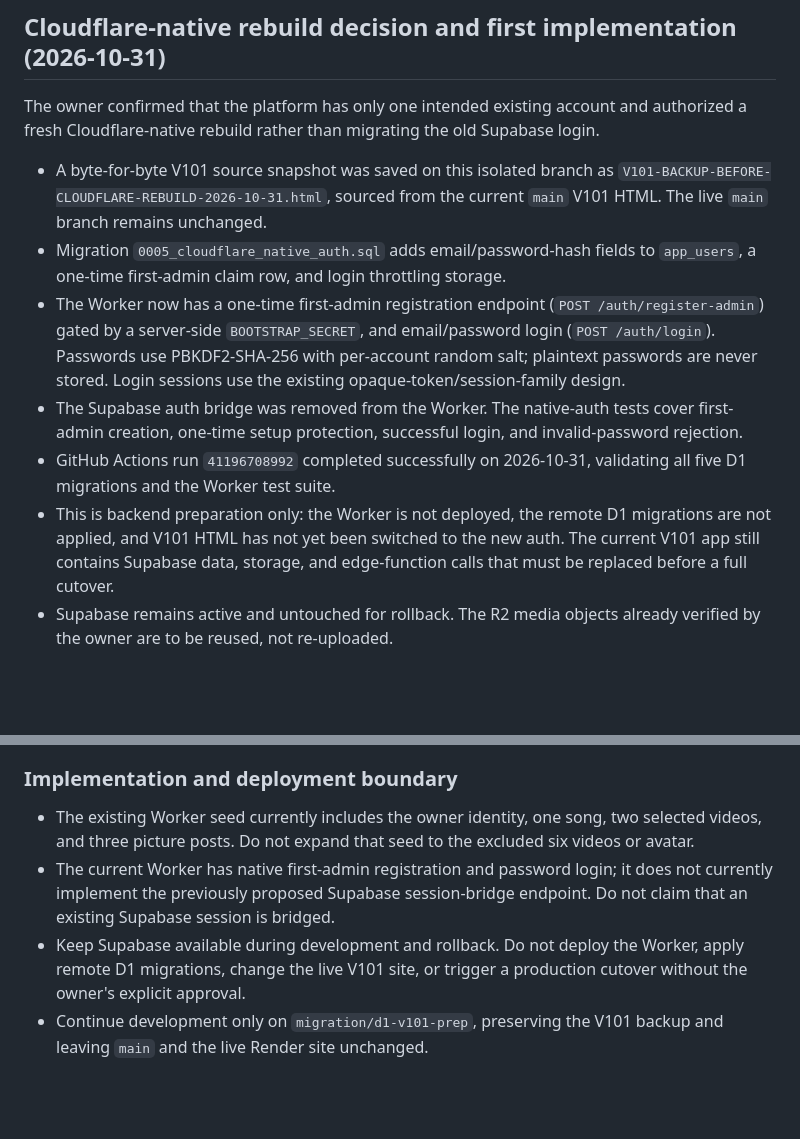
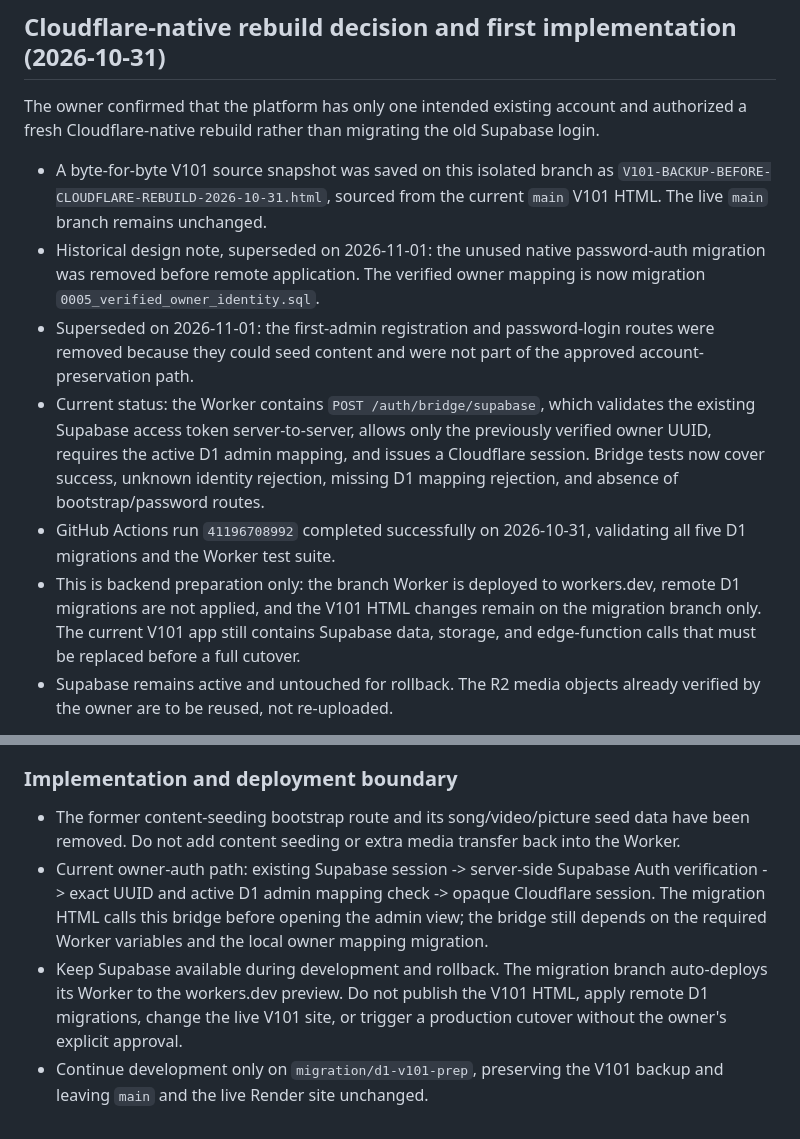
Before and after one commit to Artistlvelup/Artist-level-up, a Markdown page: migrations/d1/V101_SUPABASE_DEPENDENCY_INVENTORY.md, 2 parts joined by grey strips. Rendered like a GitHub page; blank space fills up the shorter version.

```diff
--- a/migrations/d1/V101_SUPABASE_DEPENDENCY_INVENTORY.md
+++ b/migrations/d1/V101_SUPABASE_DEPENDENCY_INVENTORY.md
@@ -66,11 +66,11 @@ Migration rule: import only the active admin/main account and its required linke
 The owner confirmed that the platform has only one intended existing account and authorized a fresh Cloudflare-native rebuild rather than migrating the old Supabase login.
 
 - A byte-for-byte V101 source snapshot was saved on this isolated branch as `V101-BACKUP-BEFORE-CLOUDFLARE-REBUILD-2026-10-31.html`, sourced from the current `main` V101 HTML. The live `main` branch remains unchanged.
-- Migration `0005_cloudflare_native_auth.sql` adds email/password-hash fields to `app_users`, a one-time first-admin claim row, and login throttling storage.
-- The Worker now has a one-time first-admin registration endpoint (`POST /auth/register-admin`) gated by a server-side `BOOTSTRAP_SECRET`, and email/password login (`POST /auth/login`). Passwords use PBKDF2-SHA-256 with per-account random salt; plaintext passwords are never stored. Login sessions use the existing opaque-token/session-family design.
-- The Supabase auth bridge was removed from the Worker. The native-auth tests cover first-admin creation, one-time setup protection, successful login, and invalid-password rejection.
+- Historical design note, superseded on 2026-11-01: the unused native password-auth migration was removed before remote application. The verified owner mapping is now migration `0005_verified_owner_identity.sql`.
+- Superseded on 2026-11-01: the first-admin registration and password-login routes were removed because they could seed content and were not part of the approved account-preservation path.
+- Current status: the Worker contains `POST /auth/bridge/supabase`, which validates the existing Supabase access token server-to-server, allows only the previously verified owner UUID, requires the active D1 admin mapping, and issues a Cloudflare session. Bridge tests now cover success, unknown identity rejection, missing D1 mapping rejection, and absence of bootstrap/password routes.
 - GitHub Actions run `41196708992` completed successfully on 2026-10-31, validating all five D1 migrations and the Worker test suite.
-- This is backend preparation only: the Worker is not deployed, the remote D1 migrations are not applied, and V101 HTML has not yet been switched to the new auth. The current V101 app still contains Supabase data, storage, and edge-function calls that must be replaced before a full cutover.
+- This is backend preparation only: the branch Worker is deployed to workers.dev, remote D1 migrations are not applied, and the V101 HTML changes remain on the migration branch only. The current V101 app still contains Supabase data, storage, and edge-function calls that must be replaced before a full cutover.
 - Supabase remains active and untouched for rollback. The R2 media objects already verified by the owner are to be reused, not re-uploaded.
 
 Next: finish the Cloudflare Worker deployment configuration and the V101-to-Worker data/storage adapter, then test the full V101 flows before any live cutover.
@@ -110,7 +110,7 @@ This section supersedes any conflicting historical migration notes above, includ
 - Do not delete or alter Supabase media or metadata. The owner will handle any desired cleanup separately.
 
 ### Implementation and deployment boundary
-- The existing Worker seed currently includes the owner identity, one song, two selected videos, and three picture posts. Do not expand that seed to the excluded six videos or avatar.
-- The current Worker has native first-admin registration and password login; it does not currently implement the previously proposed Supabase session-bridge endpoint. Do not claim that an existing Supabase session is bridged.
-- Keep Supabase available during development and rollback. Do not deploy the Worker, apply remote D1 migrations, change the live V101 site, or trigger a production cutover without the owner's explicit approval.
+- The former content-seeding bootstrap route and its song/video/picture seed data have been removed. Do not add content seeding or extra media transfer back into the Worker.
+- Current owner-auth path: existing Supabase session -> server-side Supabase Auth verification -> exact UUID and active D1 admin mapping check -> opaque Cloudflare session. The migration HTML calls this bridge before opening the admin view; the bridge still depends on the required Worker variables and the local owner mapping migration.
+- Keep Supabase available during development and rollback. The migration branch auto-deploys its Worker to the workers.dev preview. Do not publish the V101 HTML, apply remote D1 migrations, change the live V101 site, or trigger a production cutover without the owner's explicit approval.
 - Continue development only on `migration/d1-v101-prep`, preserving the V101 backup and leaving `main` and the live Render site unchanged.
```
